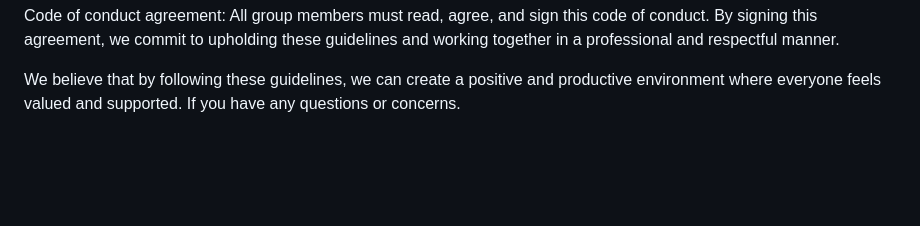
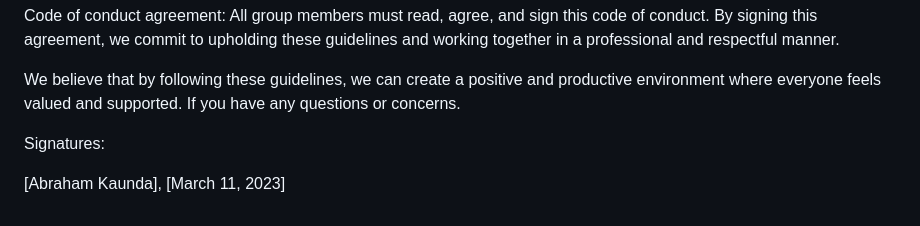
Before and after one commit to Johnsont8-roehampton/SoftwareEngineering, a Markdown page: CODE_OF_CONDUCT.md, the part around the change. Rendered like a GitHub page; blank space fills up the shorter version.

Commit message:
Update CODE_OF_CONDUCT.md
Signed code of conduct

```diff
--- a/CODE_OF_CONDUCT.md
+++ b/CODE_OF_CONDUCT.md
@@ -29,3 +29,8 @@ To ensure that everyone can participate fully and equally, we have established t
 Code of conduct agreement: All group members must read, agree, and sign this code of conduct. By signing this agreement, we commit to upholding these guidelines and working together in a professional and respectful manner.
 
 We believe that by following these guidelines, we can create a positive and productive environment where everyone feels valued and supported. If you have any questions or concerns.
+
+
+Signatures:
+
+[Abraham Kaunda], [March 11, 2023]
```
